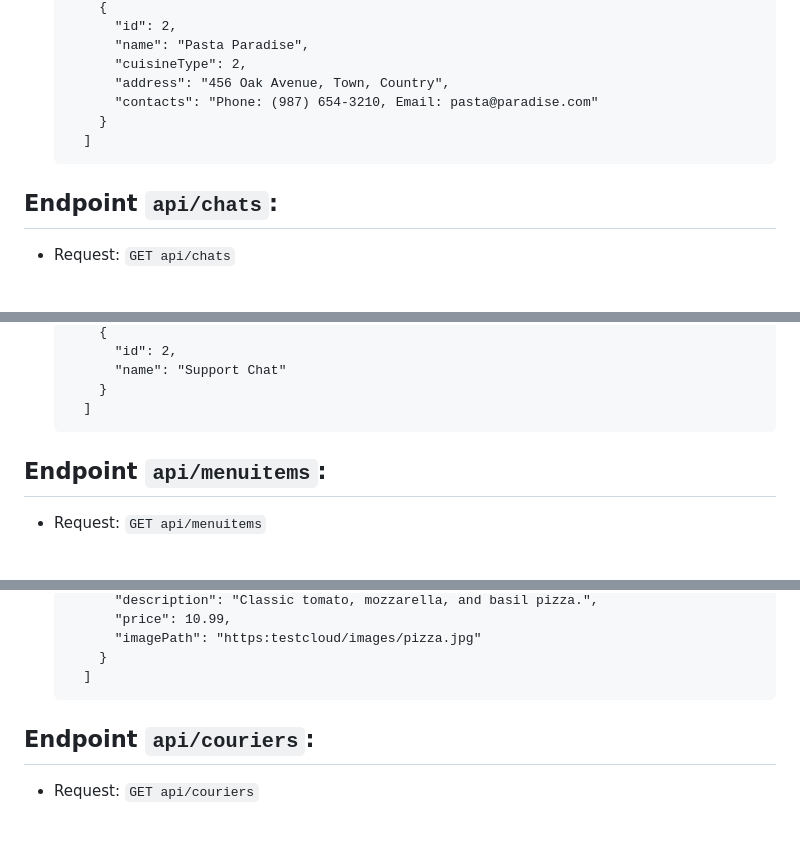
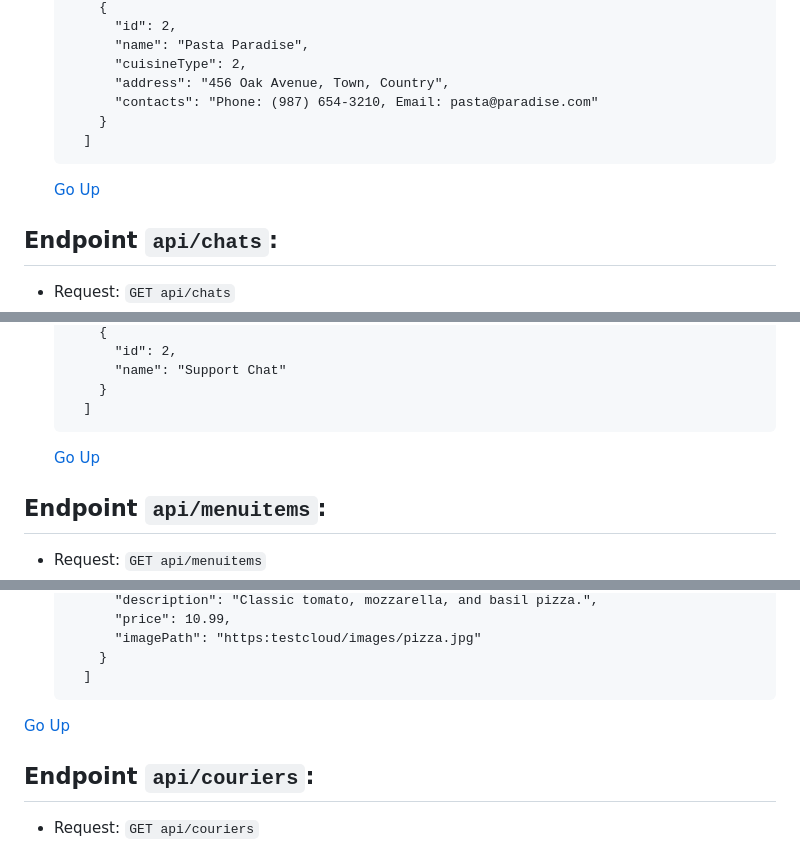
Before and after one commit to NadiaMaksymchuk/Gusto, a Markdown page: README.md, 3 parts joined by grey strips. GitHub-like rendering; blank space fills up the shorter version.

````diff
--- a/README.md
+++ b/README.md
@@ -252,6 +257,8 @@ npm i
     ]
   ```
 
+  [Go Up](#go-up)
+
 ## Endpoint `api/chats`:  <a name="chats"></a>
 - Request: `GET api/chats`
 
@@ -295,6 +302,8 @@ npm i
       }
     ]
   ```
+
+  [Go Up](#go-up)
 
 ## Endpoint `api/menuitems`:  <a name="menuitems"></a>
 - Request: `GET api/menuitems`
@@ -355,6 +364,8 @@ npm i
       }
     ]
   ```
+
+[Go Up](#go-up)
 
 ## Endpoint `api/couriers`:  <a name="couriers"></a>
 - Request: `GET api/couriers`
````
Also changed, not shown: other parts of README.md (+18 -6 lines).
